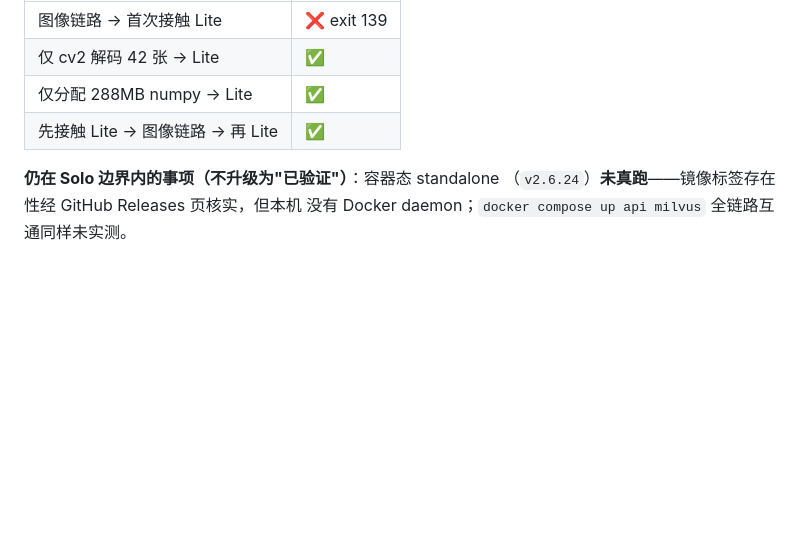
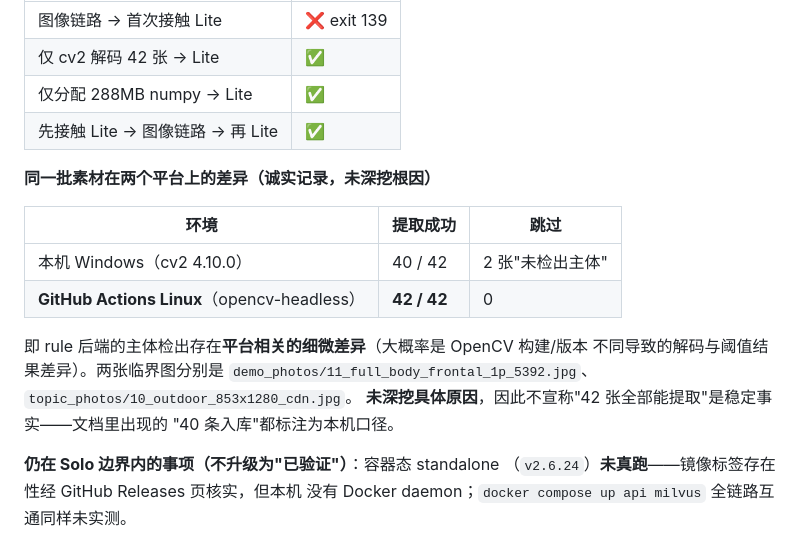
Before and after one commit to LC-di-yan/ai-composition-guide, a Markdown page: 测试与验收.md, the part around the change. Drawn GitHub-style; blank space fills up the shorter version.

Commit message:
docs: 记录 CI 三 job 全绿（run 36586972252）与素材提取的平台差异（本机 40/42 vs Linux 42/42）

```diff
--- a/测试与验收.md
+++ b/测试与验收.md
@@ -467,6 +467,19 @@ Docker Desktop 在本机**无法启动**，根因已追到底：Windows 版 Dock
 | 仅分配 288MB numpy → Lite | ✅ |
 | 先接触 Lite → 图像链路 → 再 Lite | ✅ |
 
+**同一批素材在两个平台上的差异（诚实记录，未深挖根因）**
+
+| 环境 | 提取成功 | 跳过 |
+| --- | --- | --- |
+| 本机 Windows（cv2 4.10.0） | 40 / 42 | 2 张"未检出主体" |
+| **GitHub Actions Linux**（opencv-headless） | **42 / 42** | 0 |
+
+即 rule 后端的主体检出存在**平台相关的细微差异**（大概率是 OpenCV 构建/版本
+不同导致的解码与阈值结果差异）。两张临界图分别是
+`demo_photos/11_full_body_frontal_1p_5392.jpg`、`topic_photos/10_outdoor_853x1280_cdn.jpg`。
+**未深挖具体原因**，因此不宣称"42 张全部能提取"是稳定事实——文档里出现的
+"40 条入库"都标注为本机口径。
+
 **仍在 Solo 边界内的事项（不升级为"已验证"）**：容器态 standalone
 （`v2.6.24`）**未真跑**——镜像标签存在性经 GitHub Releases 页核实，但本机
 没有 Docker daemon；`docker compose up api milvus` 全链路互通同样未实测。
```
Also changed, not shown: CHANGELOG.md (+8 -2 lines).
